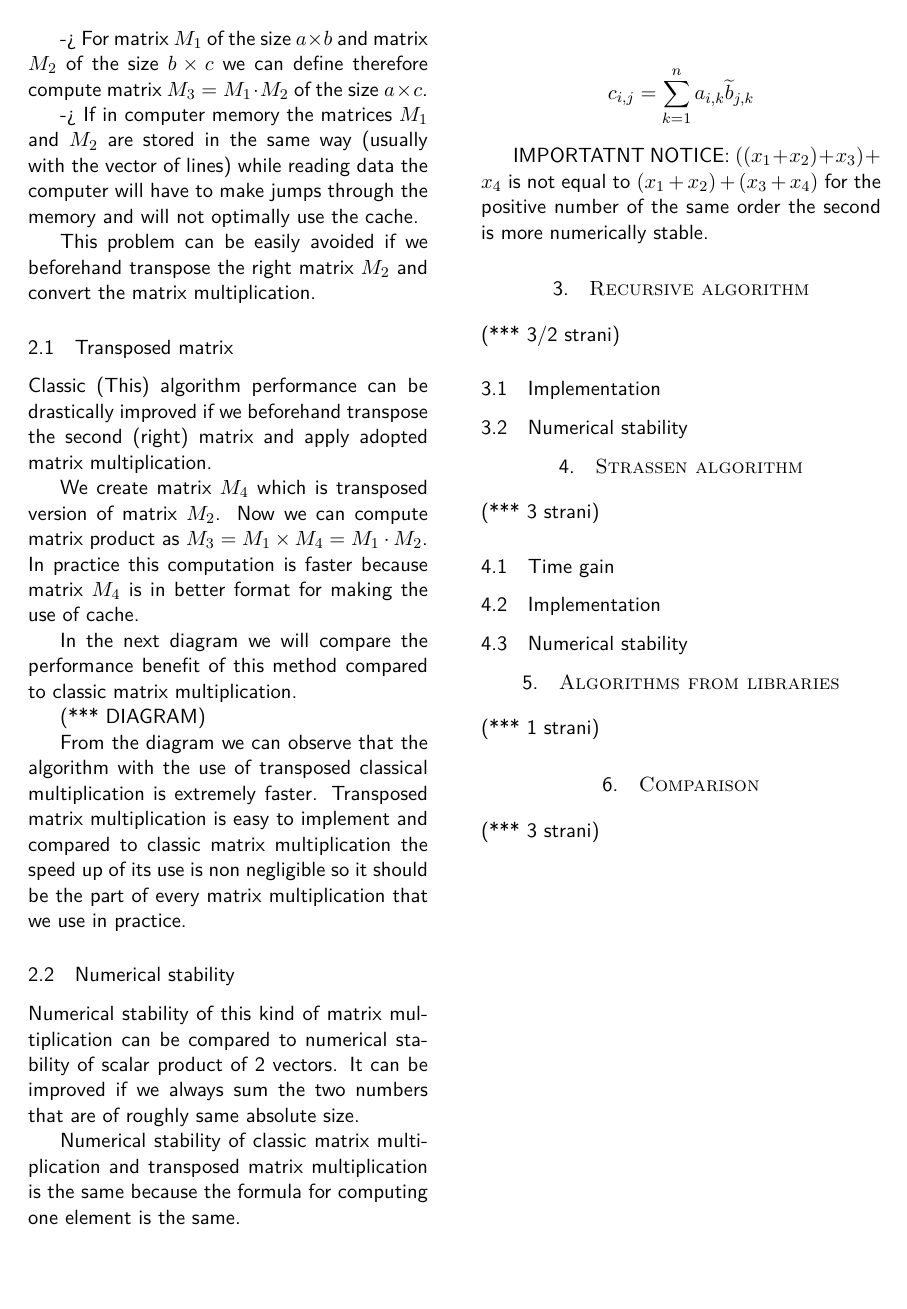
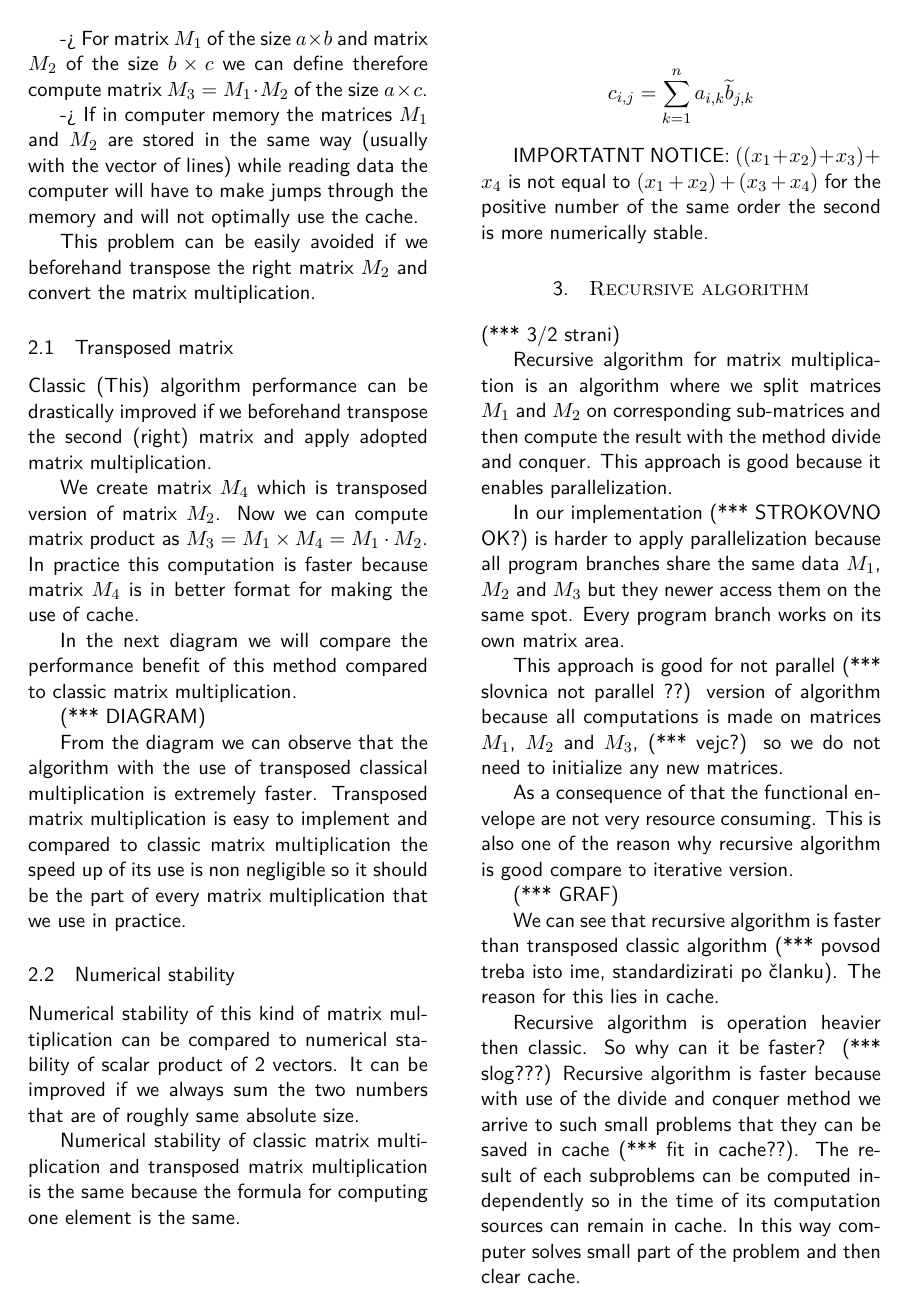
Before and after one commit to mihic/clanek-matrike, a LaTeX paper (latex/main.tex): page 2 of 2 before the commit and page 2 of 4 after it. Compiled offline with pdfLaTeX.

Commit message:
latex trenutni

```diff
--- a/latex/main.tex
+++ b/latex/main.tex
@@ -222,6 +222,60 @@ for the positive number of the same order the second is more numerically stable.
 \section{Recursive algorithm}
 (*** 3/2 strani)
 
+Recursive algorithm for matrix multiplication
+is an algorithm where we split matrices
+$M_{1}$ and $M_{2}$ on corresponding
+sub-matrices and then compute the
+result with the method divide and conquer.
+This approach is good because it
+enables parallelization.
+
+In our implementation (*** STROKOVNO OK?)
+is harder to apply parallelization because
+all  %%off (*** Slo?) the
+program branches share the same data
+$M_{1}$, $M_{2}$ and $M_{3}$ but they
+newer access them on the same spot.
+Every program branch works on its own
+matrix area.
+
+This approach is good for not parallel (*** slovnica not parallel ??)
+version of algorithm because all
+computations is made on matrices
+$M_{1}$, $M_{2}$ and $M_{3}$, (*** vejc?)
+so we do not need to initialize any new
+matrices.
+
+As a consequence of that the functional
+envelope are not very resource consuming.
+This is also one of the reason why
+recursive algorithm is good compare to
+iterative version.
+
+(*** GRAF)
+
+We can see that recursive algorithm is
+faster than transposed classic algorithm
+(*** povsod treba isto ime, standardizirati po članku). The reason for this lies in
+cache.
+
+Recursive algorithm is operation heavier
+then classic. So why can it be faster?
+(*** slog???)
+Recursive algorithm is faster because
+with use of the divide and conquer method
+we arrive to such small problems that they
+can be saved in cache (*** fit in cache??).
+The result of each subproblems can be computed
+independently so in the time of its computation
+sources can remain in cache.
+In this way computer solves small part of the problem and then clear cache.
+
+(*** to Miha pravi da je cudno je treba popraviti)
+
+(*** to bi lahko zelo vsebinsko izboljsali,
+da bo bolj korektno)
+
 
 \subsection{Implementation}
 
```
Also changed, not shown: latex/main.tex (26 more changed lines).
